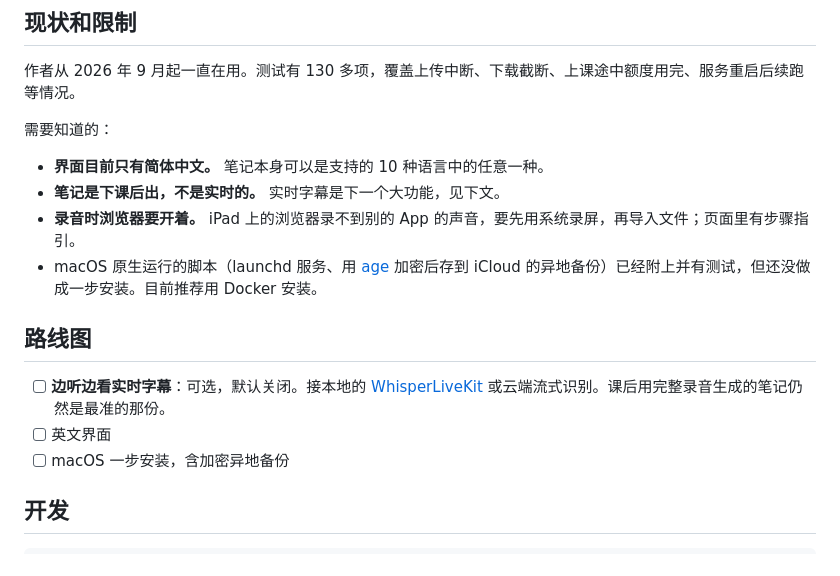
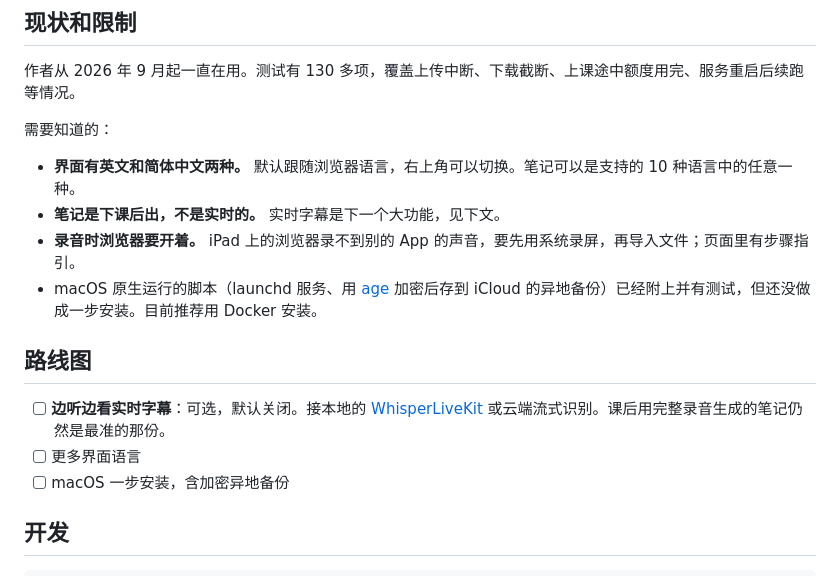
Before and after one commit to howardchenghuang-dotcom/scribelet, a Markdown page: README.zh-CN.md, the part around the change. GitHub-like rendering.

```diff
--- a/README.zh-CN.md
+++ b/README.zh-CN.md
@@ -106,7 +106,7 @@ docker compose up -d --build  # 第一次启动时 Caddy 会自动申请 HTTPS
 
 需要知道的：
 
-- **界面目前只有简体中文。** 笔记本身可以是支持的 10 种语言中的任意一种。
+- **界面有英文和简体中文两种。** 默认跟随浏览器语言，右上角可以切换。笔记可以是支持的 10 种语言中的任意一种。
 - **笔记是下课后出，不是实时的。** 实时字幕是下一个大功能，见下文。
 - **录音时浏览器要开着。** iPad 上的浏览器录不到别的 App 的声音，要先用系统录屏，再导入文件；页面里有步骤指引。
 - macOS 原生运行的脚本（launchd 服务、用 [age](https://github.com/FiloSottile/age) 加密后存到 iCloud 的异地备份）已经附上并有测试，但还没做成一步安装。目前推荐用 Docker 安装。
@@ -114,7 +114,7 @@ docker compose up -d --build  # 第一次启动时 Caddy 会自动申请 HTTPS
 ## 路线图
 
 - [ ] **边听边看实时字幕**：可选，默认关闭。接本地的 [WhisperLiveKit](https://github.com/QuentinFuxa/WhisperLiveKit) 或云端流式识别。课后用完整录音生成的笔记仍然是最准的那份。
-- [ ] 英文界面
+- [ ] 更多界面语言
 - [ ] macOS 一步安装，含加密异地备份
 
 ## 开发
```
Also changed, not shown: README.md (+4 -4 lines), docs/capture-en.png (added), docs/note-en.png (added), 5 other files.
